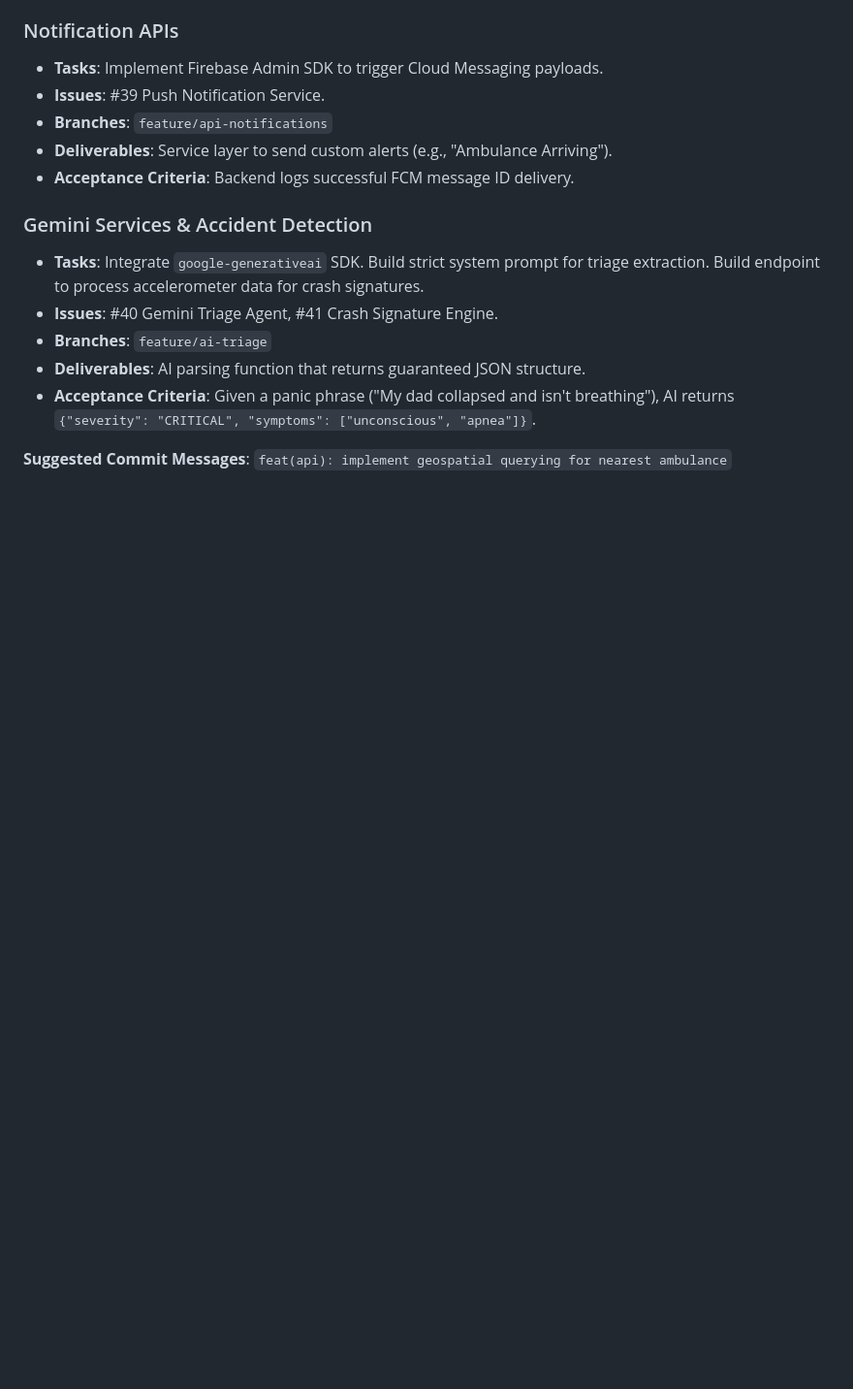
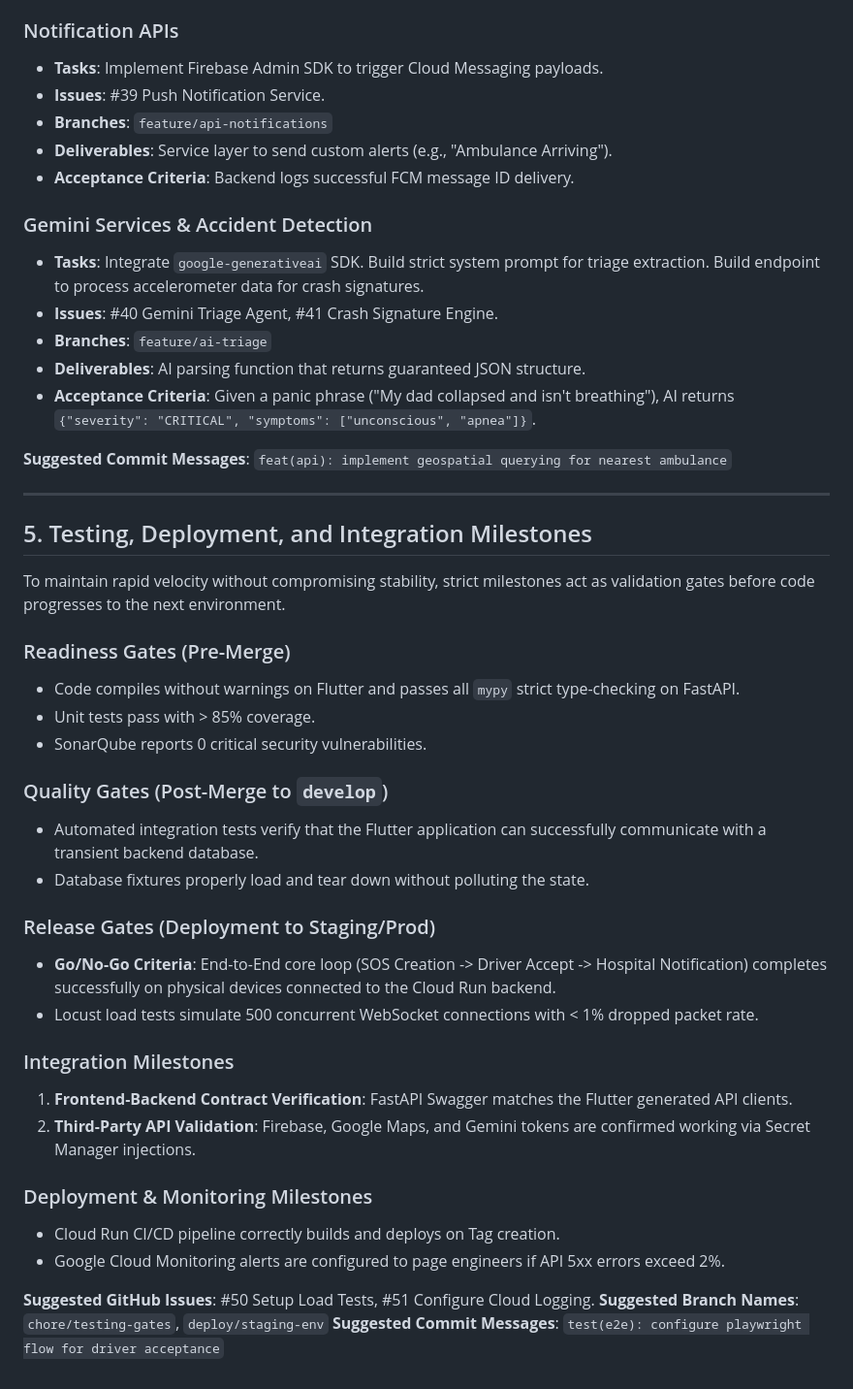
Before and after one commit to Dharun2712/Deccan-Aid, a Markdown page: docs/implementation-plan.md, the part around the change. Shown at 97% size. GitHub-like rendering; blank space fills up the shorter version.

Commit message:
Establish testing deployment and integration milestones

```diff
--- a/docs/implementation-plan.md
+++ b/docs/implementation-plan.md
@@ -218,3 +218,33 @@ The frontend engineering is broken down into specific parallel workstreams.
 - **Acceptance Criteria**: Given a panic phrase ("My dad collapsed and isn't breathing"), AI returns `{"severity": "CRITICAL", "symptoms": ["unconscious", "apnea"]}`.
 
 **Suggested Commit Messages**: `feat(api): implement geospatial querying for nearest ambulance`
+
+---
+
+## 5. Testing, Deployment, and Integration Milestones
+To maintain rapid velocity without compromising stability, strict milestones act as validation gates before code progresses to the next environment.
+
+### Readiness Gates (Pre-Merge)
+- Code compiles without warnings on Flutter and passes all `mypy` strict type-checking on FastAPI.
+- Unit tests pass with > 85% coverage.
+- SonarQube reports 0 critical security vulnerabilities.
+
+### Quality Gates (Post-Merge to `develop`)
+- Automated integration tests verify that the Flutter application can successfully communicate with a transient backend database.
+- Database fixtures properly load and tear down without polluting the state.
+
+### Release Gates (Deployment to Staging/Prod)
+- **Go/No-Go Criteria**: End-to-End core loop (SOS Creation -> Driver Accept -> Hospital Notification) completes successfully on physical devices connected to the Cloud Run backend.
+- Locust load tests simulate 500 concurrent WebSocket connections with < 1% dropped packet rate.
+
+### Integration Milestones
+1. **Frontend-Backend Contract Verification**: FastAPI Swagger matches the Flutter generated API clients.
+2. **Third-Party API Validation**: Firebase, Google Maps, and Gemini tokens are confirmed working via Secret Manager injections.
+
+### Deployment & Monitoring Milestones
+- Cloud Run CI/CD pipeline correctly builds and deploys on Tag creation.
+- Google Cloud Monitoring alerts are configured to page engineers if API 5xx errors exceed 2%.
+
+**Suggested GitHub Issues**: #50 Setup Load Tests, #51 Configure Cloud Logging.
+**Suggested Branch Names**: `chore/testing-gates`, `deploy/staging-env`
+**Suggested Commit Messages**: `test(e2e): configure playwright flow for driver acceptance`
```
